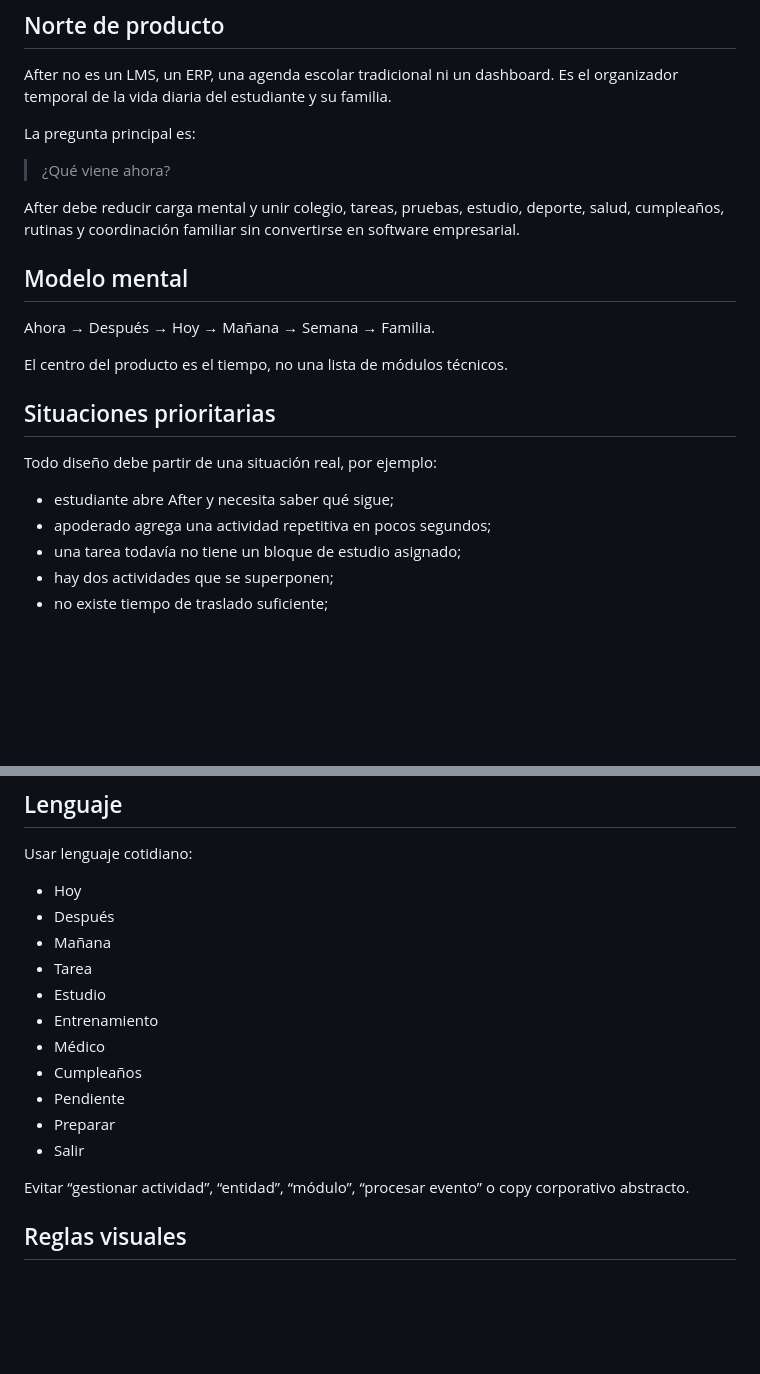
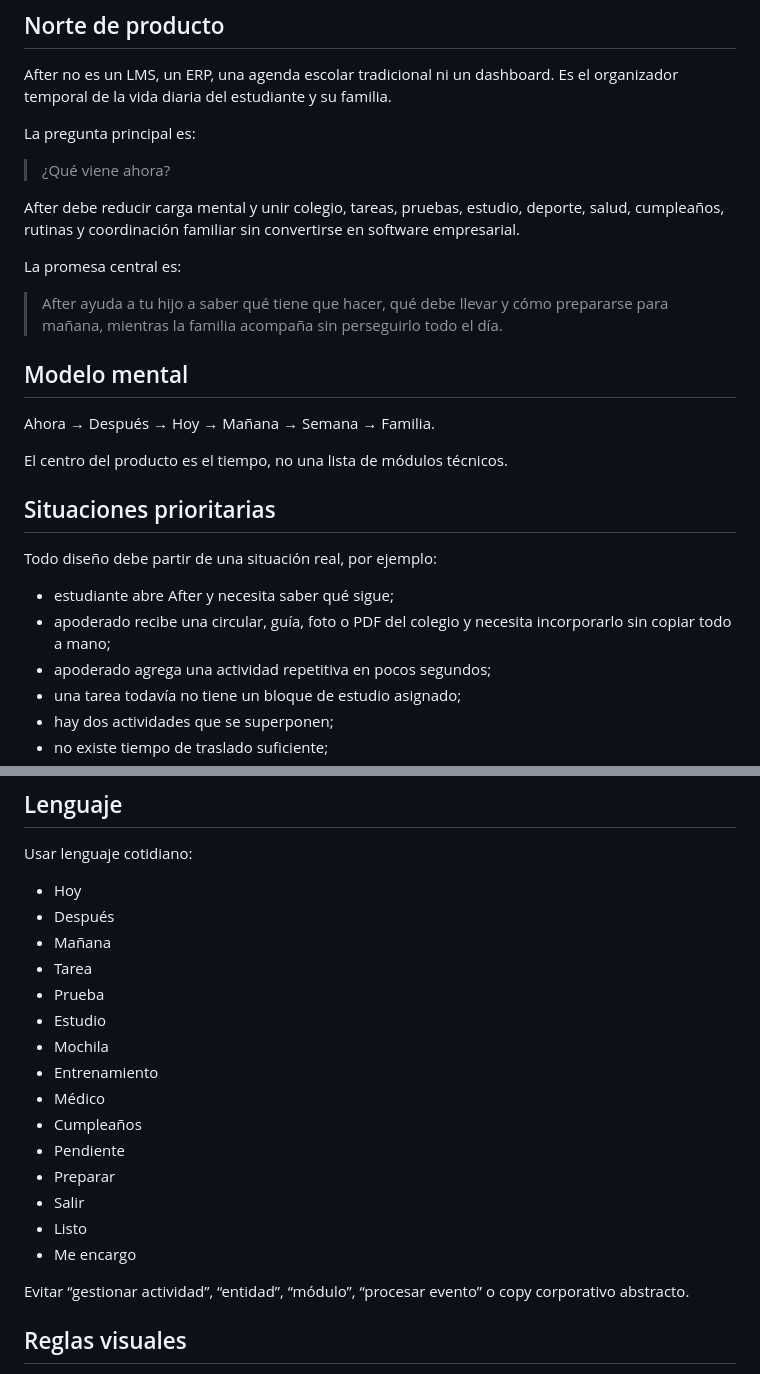
Before and after one commit to djara88/Lestra-after, a Markdown page: docs/PRODUCT-DNA-AFTER.md, 2 parts joined by grey strips. Drawn GitHub-style; blank space fills up the shorter version.

```diff
--- a/docs/PRODUCT-DNA-AFTER.md
+++ b/docs/PRODUCT-DNA-AFTER.md
@@ -12,6 +12,10 @@ La pregunta principal es:
 > ¿Qué viene ahora?
 
 After debe reducir carga mental y unir colegio, tareas, pruebas, estudio, deporte, salud, cumpleaños, rutinas y coordinación familiar sin convertirse en software empresarial.
+
+La promesa central es:
+
+> After ayuda a tu hijo a saber qué tiene que hacer, qué debe llevar y cómo prepararse para mañana, mientras la familia acompaña sin perseguirlo todo el día.
 
 ## Modelo mental
 
@@ -24,6 +28,7 @@ El centro del producto es el tiempo, no una lista de módulos técnicos.
 Todo diseño debe partir de una situación real, por ejemplo:
 
 - estudiante abre After y necesita saber qué sigue;
+- apoderado recibe una circular, guía, foto o PDF del colegio y necesita incorporarlo sin copiar todo a mano;
 - apoderado agrega una actividad repetitiva en pocos segundos;
 - una tarea todavía no tiene un bloque de estudio asignado;
 - hay dos actividades que se superponen;
@@ -110,13 +137,17 @@ Usar lenguaje cotidiano:
 - Después
 - Mañana
 - Tarea
+- Prueba
 - Estudio
+- Mochila
 - Entrenamiento
 - Médico
 - Cumpleaños
 - Pendiente
 - Preparar
 - Salir
+- Listo
+- Me encargo
 
 Evitar “gestionar actividad”, “entidad”, “módulo”, “procesar evento” o copy corporativo abstracto.
 
```
Also changed, not shown: other parts of docs/PRODUCT-DNA-AFTER.md (+47 -3 lines).
